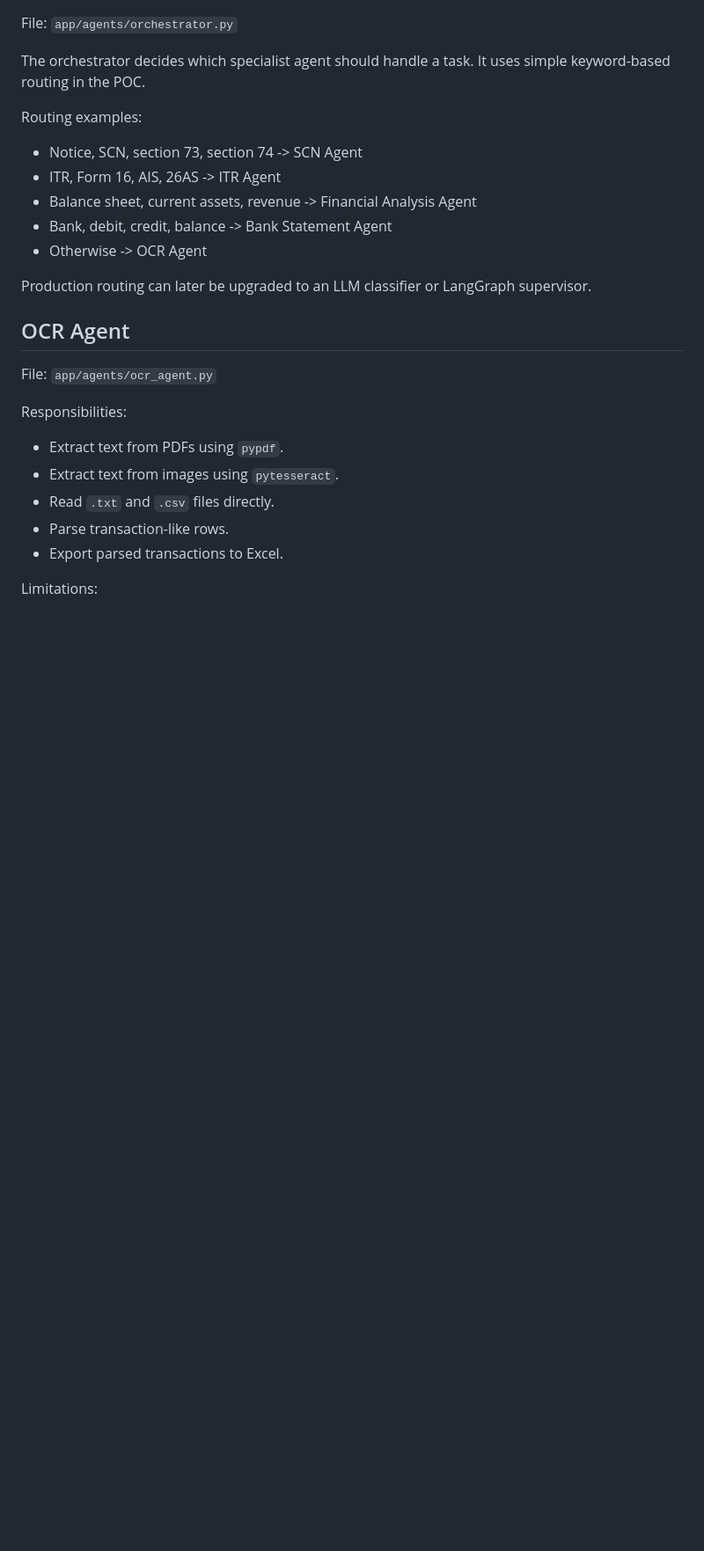
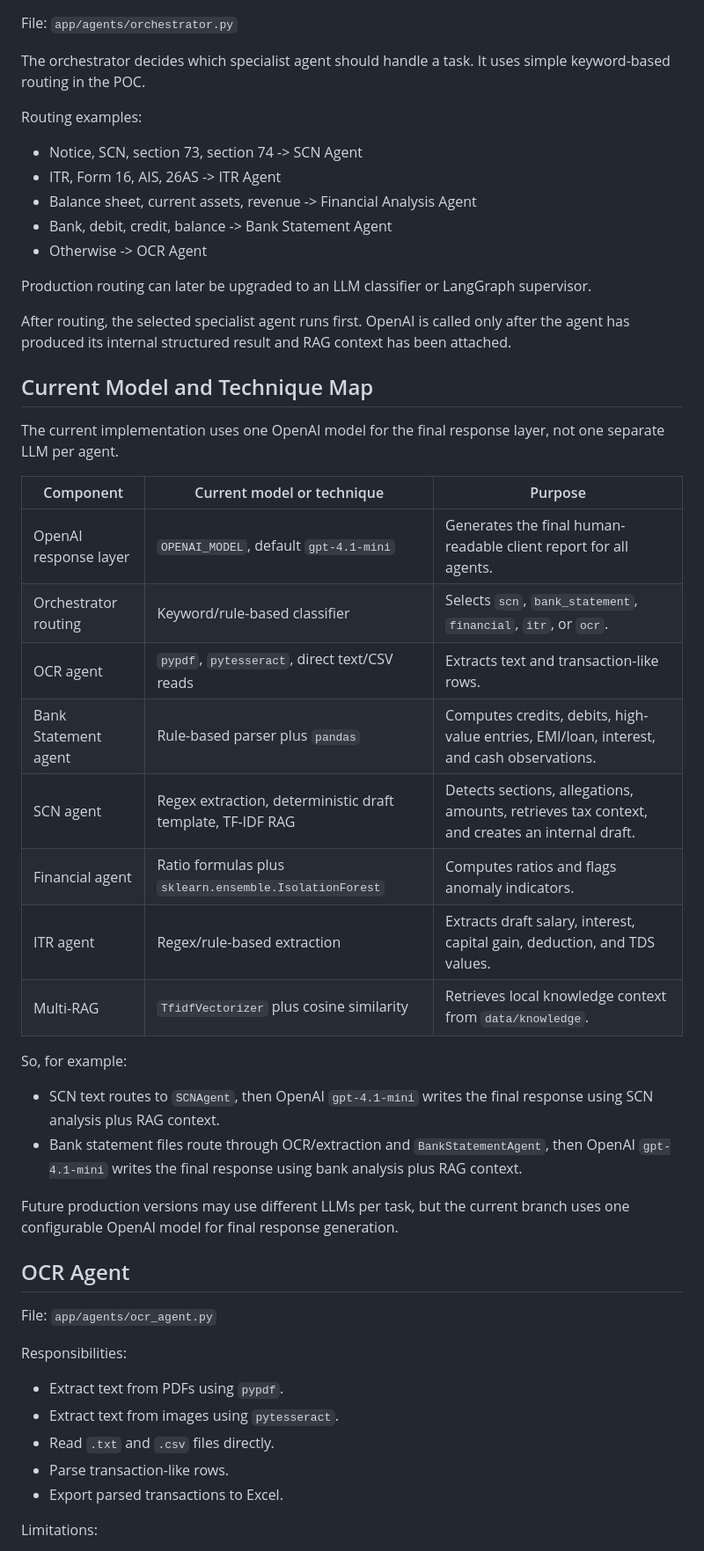
Before and after one commit to Mriganka10/Multi-Rag-AI, a Markdown page: docs/AGENTS.md, the part around the change. Shown at 88% size. Rendered like a GitHub page; blank space fills up the shorter version.

Commit message:
Update architecture docs for OpenAI agent flow

```diff
--- a/docs/AGENTS.md
+++ b/docs/AGENTS.md
@@ -15,6 +15,30 @@ Routing examples:
 - Otherwise -> OCR Agent
 
 Production routing can later be upgraded to an LLM classifier or LangGraph supervisor.
+
+After routing, the selected specialist agent runs first. OpenAI is called only after the agent has produced its internal structured result and RAG context has been attached.
+
+## Current Model and Technique Map
+
+The current implementation uses one OpenAI model for the final response layer, not one separate LLM per agent.
+
+| Component | Current model or technique | Purpose |
+| --- | --- | --- |
+| OpenAI response layer | `OPENAI_MODEL`, default `gpt-4.1-mini` | Generates the final human-readable client report for all agents. |
+| Orchestrator routing | Keyword/rule-based classifier | Selects `scn`, `bank_statement`, `financial`, `itr`, or `ocr`. |
+| OCR agent | `pypdf`, `pytesseract`, direct text/CSV reads | Extracts text and transaction-like rows. |
+| Bank Statement agent | Rule-based parser plus `pandas` | Computes credits, debits, high-value entries, EMI/loan, interest, and cash observations. |
+| SCN agent | Regex extraction, deterministic draft template, TF-IDF RAG | Detects sections, allegations, amounts, retrieves tax context, and creates an internal draft. |
+| Financial agent | Ratio formulas plus `sklearn.ensemble.IsolationForest` | Computes ratios and flags anomaly indicators. |
+| ITR agent | Regex/rule-based extraction | Extracts draft salary, interest, capital gain, deduction, and TDS values. |
+| Multi-RAG | `TfidfVectorizer` plus cosine similarity | Retrieves local knowledge context from `data/knowledge`. |
+
+So, for example:
+
+- SCN text routes to `SCNAgent`, then OpenAI `gpt-4.1-mini` writes the final response using SCN analysis plus RAG context.
+- Bank statement files route through OCR/extraction and `BankStatementAgent`, then OpenAI `gpt-4.1-mini` writes the final response using bank analysis plus RAG context.
+
+Future production versions may use different LLMs per task, but the current branch uses one configurable OpenAI model for final response generation.
 
 ## OCR Agent
 
```
